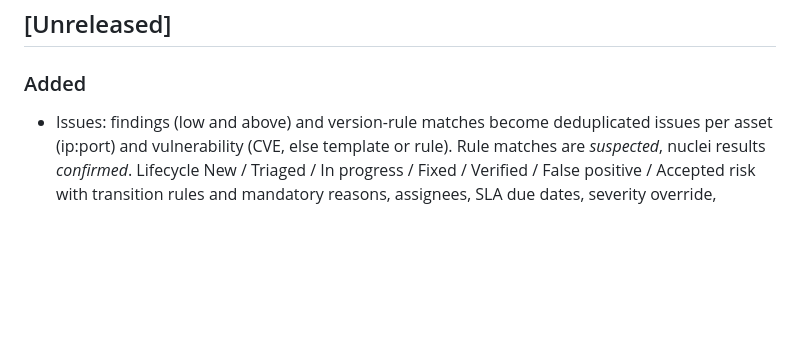
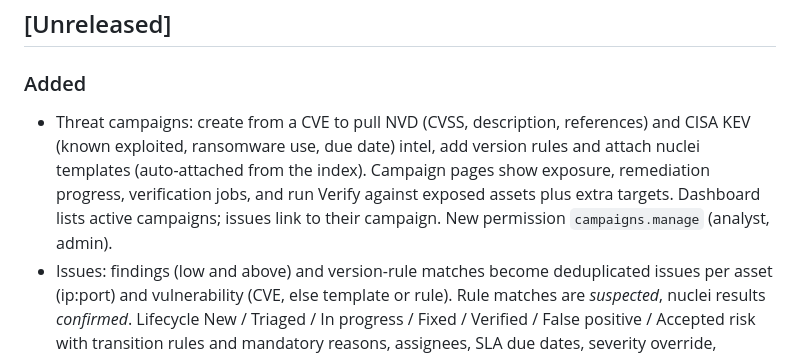
Before and after one commit to zildjiean/Vulnerabilty-Rapid-Scanner, a Markdown page: CHANGELOG.md, the part around the change. Drawn GitHub-style; blank space fills up the shorter version.

```diff
--- a/CHANGELOG.md
+++ b/CHANGELOG.md
@@ -7,6 +7,11 @@ All notable changes to this project are documented here. The format follows
 ## [Unreleased]
 
 ### Added
+- Threat campaigns: create from a CVE to pull NVD (CVSS, description, references) and CISA KEV (known exploited,
+  ransomware use, due date) intel, add version rules and attach nuclei templates (auto-attached from the index).
+  Campaign pages show exposure, remediation progress, verification jobs, and run Verify against exposed assets
+  plus extra targets. Dashboard lists active campaigns; issues link to their campaign. New permission
+  `campaigns.manage` (analyst, admin).
 - Issues: findings (low and above) and version-rule matches become deduplicated issues per asset (ip:port) and
   vulnerability (CVE, else template or rule). Rule matches are *suspected*, nuclei results *confirmed*.
   Lifecycle New / Triaged / In progress / Fixed / Verified / False positive / Accepted risk with transition rules
```
Also changed, not shown: README.md (+14 -2 lines).
